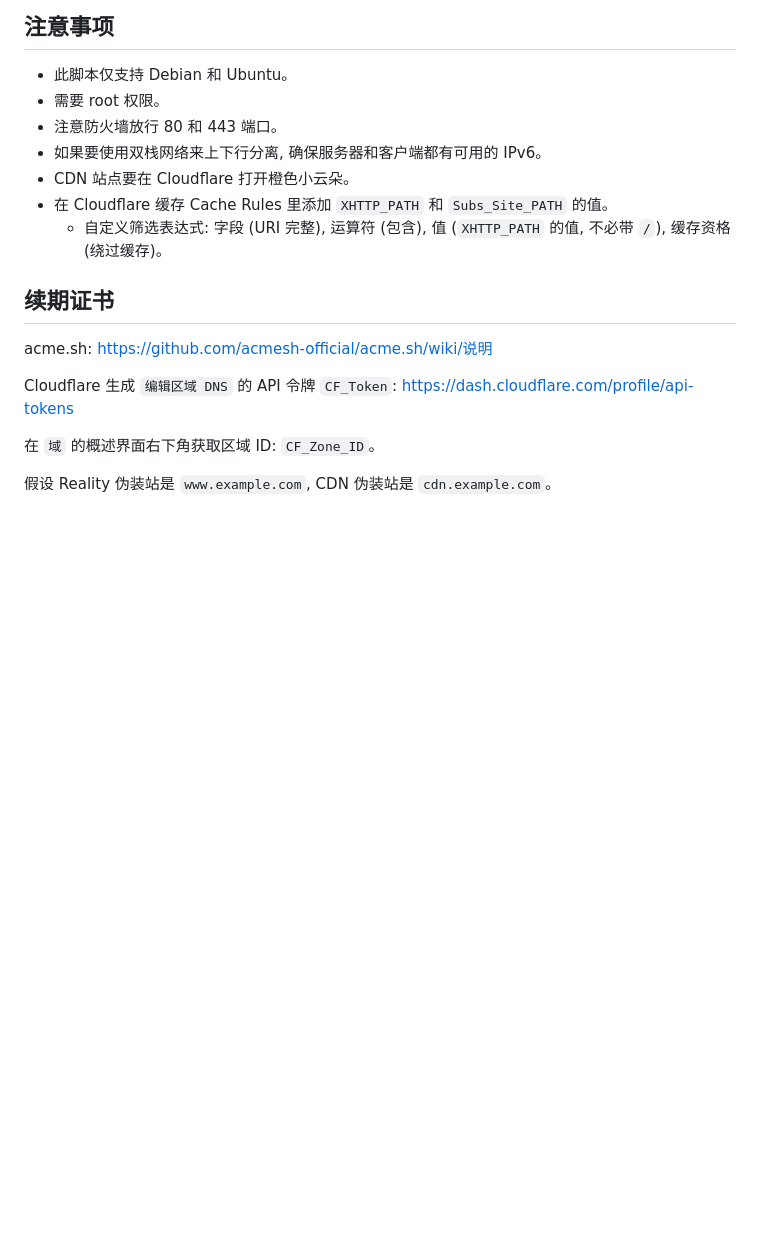
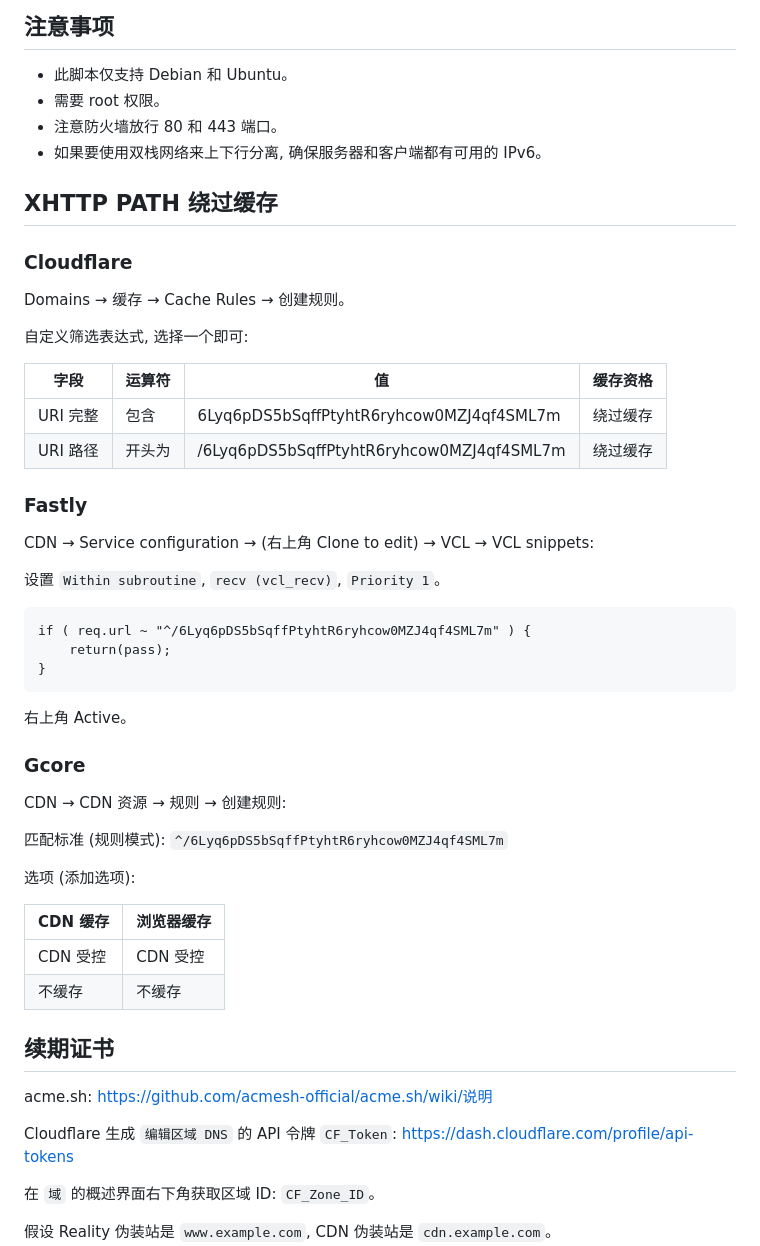
Before and after one commit to senzyo/xhttp-sni, a Markdown page: README.md, the part around the change. Drawn GitHub-style; blank space fills up the shorter version.

Commit message:
docs: 更新README

````diff
--- a/README.md
+++ b/README.md
@@ -20,9 +20,45 @@ curl -fsSL https://raw.githubusercontent.com/senzyo/xhttp-sni/refs/heads/main/xr
 - 需要 root 权限。
 - 注意防火墙放行 80 和 443 端口。
 - 如果要使用双栈网络来上下行分离, 确保服务器和客户端都有可用的 IPv6。
-- CDN 站点要在 Cloudflare 打开橙色小云朵。
-- 在 Cloudflare 缓存 Cache Rules 里添加 `XHTTP_PATH` 和 `Subs_Site_PATH` 的值。
-  - 自定义筛选表达式: 字段 (URI 完整), 运算符 (包含), 值 (`XHTTP_PATH` 的值, 不必带 `/`), 缓存资格 (绕过缓存)。
+
+## XHTTP PATH 绕过缓存
+### Cloudflare
+
+Domains → 缓存 → Cache Rules → 创建规则。
+
+自定义筛选表达式, 选择一个即可:
+
+| 字段     | 运算符 | 值                                        | 缓存资格 |
+| -------- | ------ | ----------------------------------------- | -------- |
+| URI 完整 | 包含   | 6Lyq6pDS5bSqffPtyhtR6ryhcow0MZJ4qf4SML7m  | 绕过缓存 |
+| URI 路径 | 开头为 | /6Lyq6pDS5bSqffPtyhtR6ryhcow0MZJ4qf4SML7m | 绕过缓存 |
+
+### Fastly
+
+CDN → Service configuration → (右上角 Clone to edit) → VCL → VCL snippets:
+
+设置 `Within subroutine`, `recv (vcl_recv)`, `Priority 1`。
+
+```vcl
+if ( req.url ~ "^/6Lyq6pDS5bSqffPtyhtR6ryhcow0MZJ4qf4SML7m" ) {
+    return(pass);
+}
+```
+
+右上角 Active。
+
+### Gcore
+
+CDN → CDN 资源 → 规则 → 创建规则:
+
+匹配标准 (规则模式): `^/6Lyq6pDS5bSqffPtyhtR6ryhcow0MZJ4qf4SML7m`
+
+选项 (添加选项):
+
+| CDN 缓存 | 浏览器缓存 |
+| -------- | ---------- |
+| CDN 受控 | CDN 受控   |
+| 不缓存   | 不缓存     |
 
 ## 续期证书
 
````
